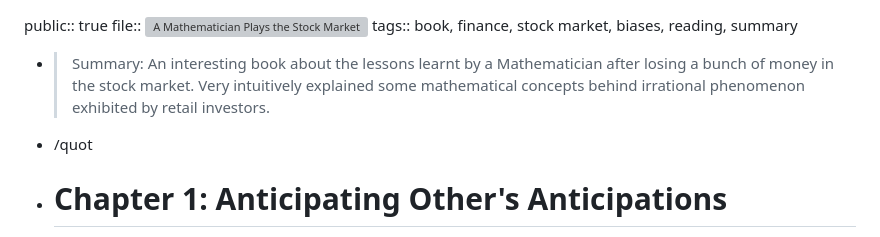
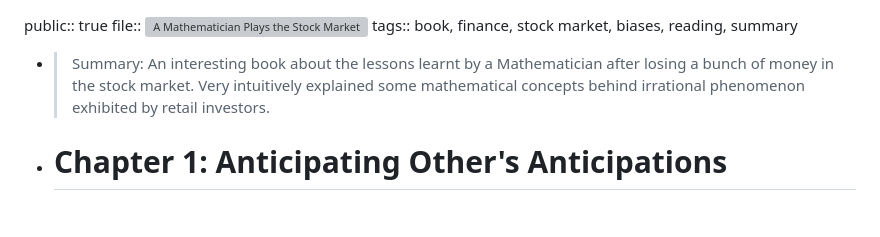
Before and after one commit to ppeetteerrs/logseq-pkm, a Markdown page: pages/A Mathematician Plays the Stock Market.md, the part around the change. Drawn GitHub-style; blank space fills up the shorter version; grey boxes are pictures that could not be loaded.

Commit message:
[logseq-plugin-git:commit] 2023-01-29T15:21:21.461Z

```diff
--- a/pages/A Mathematician Plays the Stock Market.md
+++ b/pages/A Mathematician Plays the Stock Market.md
@@ -3,7 +3,6 @@ file:: ![A Mathematician Plays the Stock Market](../assets/John_Allen_Paulos_-_A
 tags:: book, finance, stock market, biases, reading, summary
 
 - > Summary: An interesting book about the lessons learnt by a Mathematician after losing a bunch of money in the stock market. Very intuitively explained some mathematical concepts behind irrational phenomenon exhibited by retail investors.
-- /quot
 - # Chapter 1: Anticipating Other's Anticipations
 	- Being Right vs Being Right About the Market #interesting
 		- Consider the game where each player is asked to come up with a number between 0-100 which is closest to 80% of the average
```
